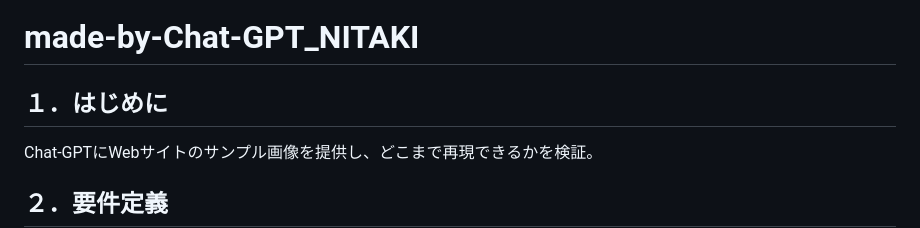
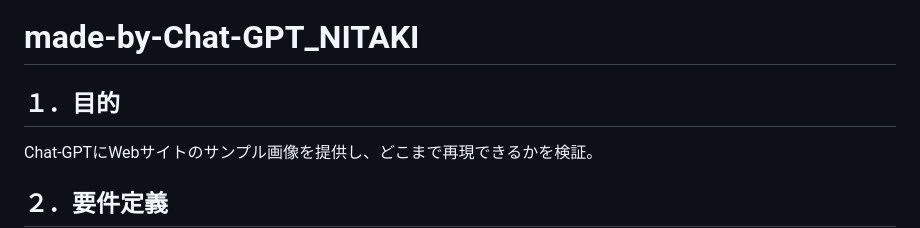
Before and after one commit to maruyamayuki2911/made-by-Chat-GPT_NITAKI, a Markdown page: README.md, the part around the change. Rendered like a GitHub page.

```diff
--- a/README.md
+++ b/README.md
@@ -1,5 +1,5 @@
 # made-by-Chat-GPT_NITAKI
-## １．はじめに
+## １．目的
 Chat-GPTにWebサイトのサンプル画像を提供し、どこまで再現できるかを検証。
 ## ２．要件定義
 Chat-GPTにサンプル画像を提供し、要件定義を行う。
```
